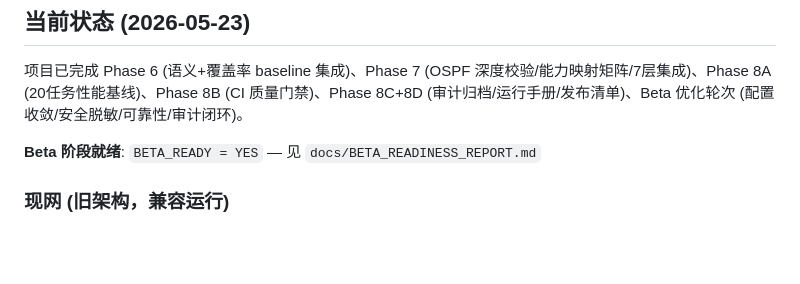
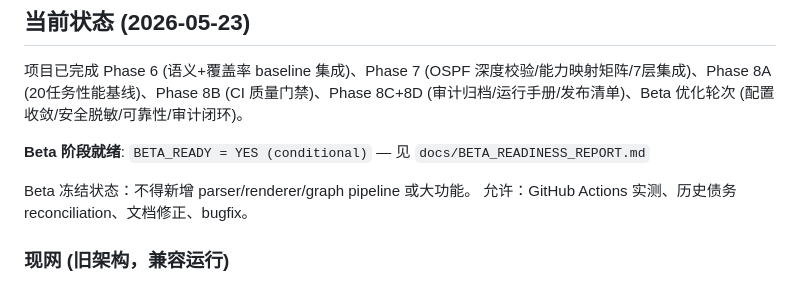
Before and after one commit to zhangh05/network-translator, a Markdown page: AGENTS.md, the part around the change. GitHub-like rendering; blank space fills up the shorter version.

Commit message:
docs: update BETA_READY to YES (conditional), mark GitHub Actions as blocking

```diff
--- a/AGENTS.md
+++ b/AGENTS.md
@@ -11,7 +11,10 @@
 
 项目已完成 Phase 6 (语义+覆盖率 baseline 集成)、Phase 7 (OSPF 深度校验/能力映射矩阵/7层集成)、Phase 8A (20任务性能基线)、Phase 8B (CI 质量门禁)、Phase 8C+8D (审计归档/运行手册/发布清单)、Beta 优化轮次 (配置收敛/安全脱敏/可靠性/审计闭环)。
 
-**Beta 阶段就绪**: `BETA_READY = YES` — 见 `docs/BETA_READINESS_REPORT.md`
+**Beta 阶段就绪**: `BETA_READY = YES (conditional)` — 见 `docs/BETA_READINESS_REPORT.md`
+
+Beta 冻结状态：不得新增 parser/renderer/graph pipeline 或大功能。
+允许：GitHub Actions 实测、历史债务 reconciliation、文档修正、bugfix。
 
 ### 现网 (旧架构，兼容运行)
 - LLM-driven 单次翻译管线 (ParseNode → TranslateNode → ValidateNode)
```
Also changed, not shown: docs/BETA_READINESS_REPORT.md (+2 -2 lines).
